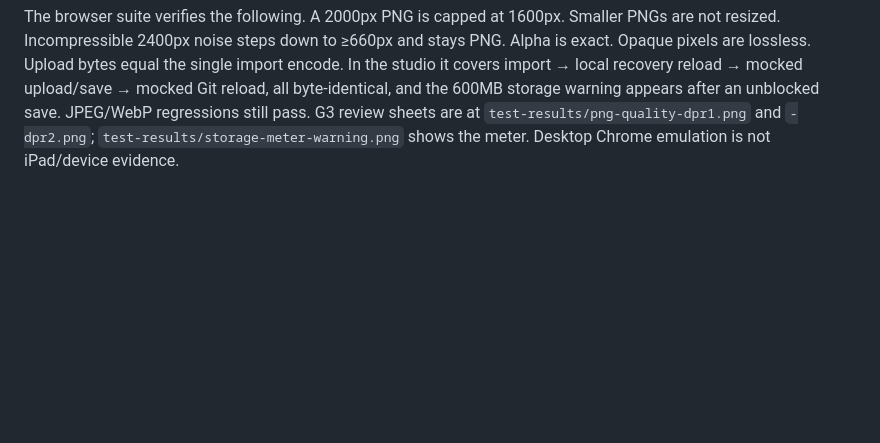
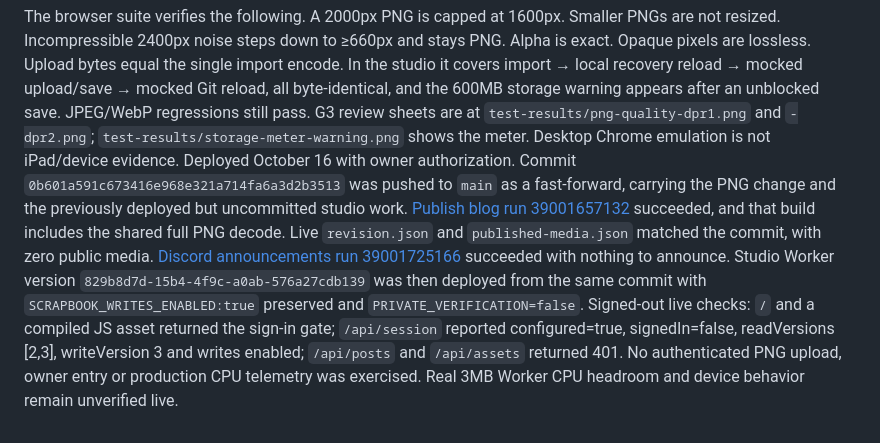
Before and after one commit to chief-teef/baby-teeth, a Markdown page: docs/desktop-scrapbook-verification.md, the part around the change. GitHub-like rendering; blank space fills up the shorter version.

Commit message:
Record full-quality PNG deployment

```diff
--- a/docs/desktop-scrapbook-verification.md
+++ b/docs/desktop-scrapbook-verification.md
@@ -96,3 +96,4 @@ G2: Sharp alone accepted bad CRC, inflate bomb, trailing zlib data, truncated in
 Checks run under bundled Node 24: `npm test` (74 passed), `npm run test:server` (21 passed), `node tests/desktop-media-workerd.mjs`, `node tests/desktop-media-browser.mjs` against local Vite (Chrome), `node tests/cloud-csp.mjs` (Edge, compiled assets), `node tests/cloud-browser.mjs`, `npm run build`, `node tests/blog-build.mjs`, `node tests/public-browser.mjs`, and a real-content `npm run build:blog` (0 entries/photos; the repository has no published content).
 
 The browser suite verifies the following. A 2000px PNG is capped at 1600px. Smaller PNGs are not resized. Incompressible 2400px noise steps down to ≥660px and stays PNG. Alpha is exact. Opaque pixels are lossless. Upload bytes equal the single import encode. In the studio it covers import → local recovery reload → mocked upload/save → mocked Git reload, all byte-identical, and the 600MB storage warning appears after an unblocked save. JPEG/WebP regressions still pass. G3 review sheets are at `test-results/png-quality-dpr1.png` and `-dpr2.png`; `test-results/storage-meter-warning.png` shows the meter. Desktop Chrome emulation is not iPad/device evidence.
+Deployed October 16 with owner authorization. Commit `0b601a591c673416e968e321a714fa6a3d2b3513` was pushed to `main` as a fast-forward, carrying the PNG change and the previously deployed but uncommitted studio work. [Publish blog run 39001657132](https://github.com/chief-teef/baby-teeth/actions/runs/39001657132) succeeded, and that build includes the shared full PNG decode. Live `revision.json` and `published-media.json` matched the commit, with zero public media. [Discord announcements run 39001725166](https://github.com/chief-teef/baby-teeth/actions/runs/39001725166) succeeded with nothing to announce. Studio Worker version `829b8d7d-15b4-4f9c-a0ab-576a27cdb139` was then deployed from the same commit with `SCRAPBOOK_WRITES_ENABLED:true` preserved and `PRIVATE_VERIFICATION=false`. Signed-out live checks: `/` and a compiled JS asset returned the sign-in gate; `/api/session` reported configured=true, signedIn=false, readVersions [2,3], writeVersion 3 and writes enabled; `/api/posts` and `/api/assets` returned 401. No authenticated PNG upload, owner entry or production CPU telemetry was exercised. Real 3MB Worker CPU headroom and device behavior remain unverified live.
```
